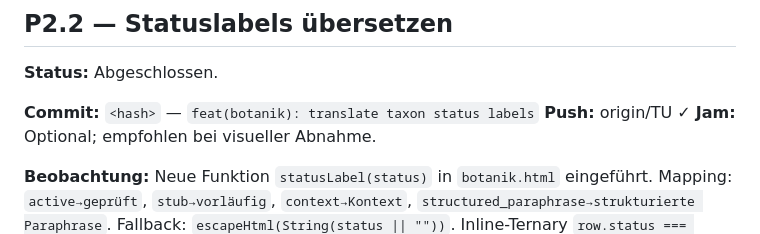
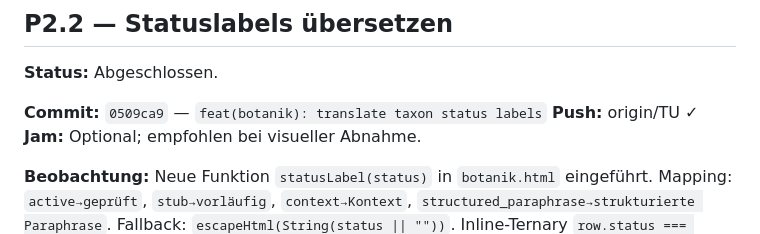
Before and after one commit to xq5vsgw885-glitch/overleaf, a Markdown page: BOTANIK_WORKLOG.md, the part around the change. GitHub-like rendering.

```diff
--- a/BOTANIK_WORKLOG.md
+++ b/BOTANIK_WORKLOG.md
@@ -97,7 +97,7 @@ Chronologisches technisches Arbeitsprotokoll.
 
 **Status:** Abgeschlossen.
 
-**Commit:** `<hash>` — `feat(botanik): translate taxon status labels`
+**Commit:** `0509ca9` — `feat(botanik): translate taxon status labels`
 **Push:** origin/TU ✓
 **Jam:** Optional; empfohlen bei visueller Abnahme.
 
```
Also changed, not shown: BOTANIK_HANDOFF.md (+1 -1 lines).
